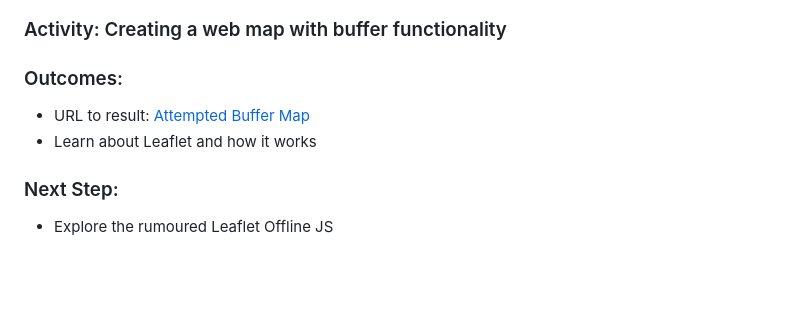
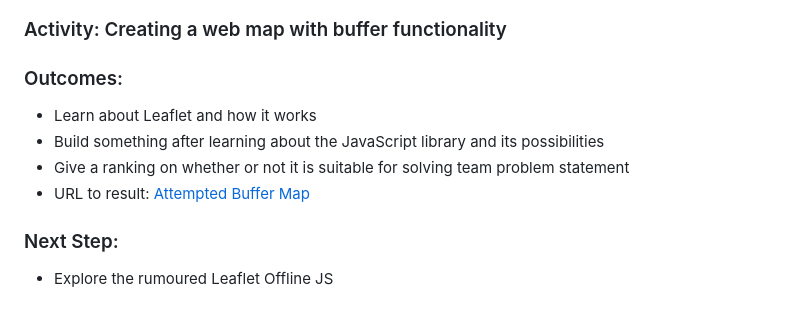
Before and after one commit to reddrabbit/Technical-Dev-Log, a Markdown page: webSolutions/leaflet.md, the part around the change. GitHub-like rendering; blank space fills up the shorter version.

```diff
--- a/webSolutions/leaflet.md
+++ b/webSolutions/leaflet.md
@@ -5,8 +5,10 @@
 ### Duration:  90 mins
 ### Activity: Creating a web map with buffer functionality
 ### Outcomes:
+  - Learn about Leaflet and how it works
+  - Build something after learning about the JavaScript library and its possibilities
+  - Give a ranking on whether or not it is suitable for solving team problem statement
   - URL to result: [Attempted Buffer Map](https://reddrabbit.github.io/Technical-Dev-Log/webSolutions/leafletMaps/buffer.html)
-  - Learn about Leaflet and how it works
 ### Next Step:
   - Explore the rumoured Leaflet Offline JS
 ### Note:
```
